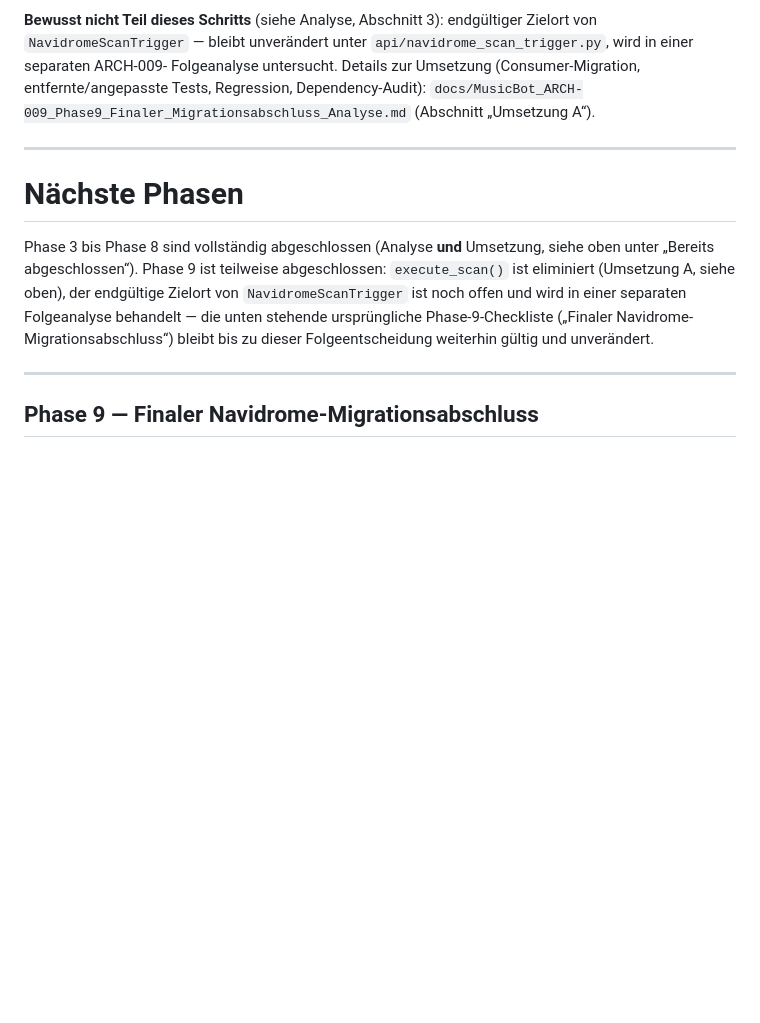
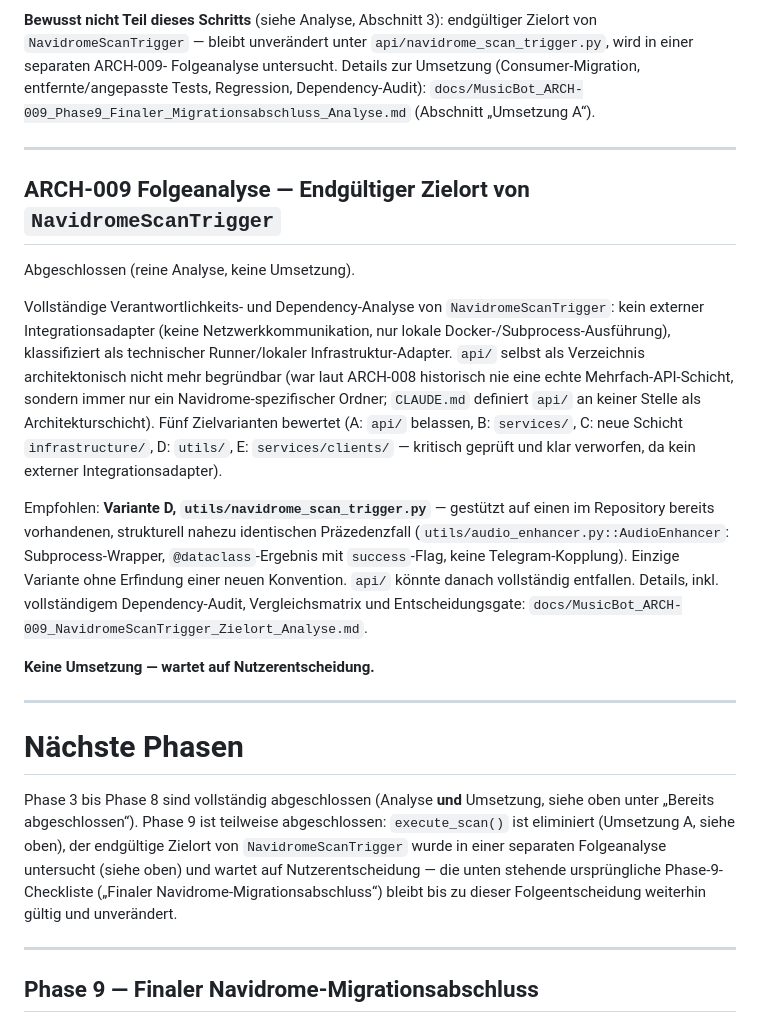
Before and after one commit to dkmd89-dev/musicbot, a Markdown page: docs/MusicBot_ARCH-009_Navidrome_Migration_Roadmap.md, the part around the change. Drawn GitHub-style; blank space fills up the shorter version.

```diff
--- a/docs/MusicBot_ARCH-009_Navidrome_Migration_Roadmap.md
+++ b/docs/MusicBot_ARCH-009_Navidrome_Migration_Roadmap.md
@@ -306,16 +306,45 @@ entfernte/angepasste Tests, Regression, Dependency-Audit):
 
 ---
 
+## ARCH-009 Folgeanalyse — Endgültiger Zielort von `NavidromeScanTrigger`
+
+Abgeschlossen (reine Analyse, keine Umsetzung).
+
+Vollständige Verantwortlichkeits- und Dependency-Analyse von
+`NavidromeScanTrigger`: kein externer Integrationsadapter (keine
+Netzwerkkommunikation, nur lokale Docker-/Subprocess-Ausführung),
+klassifiziert als technischer Runner/lokaler Infrastruktur-Adapter.
+`api/` selbst als Verzeichnis architektonisch nicht mehr begründbar
+(war laut ARCH-008 historisch nie eine echte Mehrfach-API-Schicht,
+sondern immer nur ein Navidrome-spezifischer Ordner; `CLAUDE.md` definiert
+`api/` an keiner Stelle als Architekturschicht). Fünf Zielvarianten
+bewertet (A: `api/` belassen, B: `services/`, C: neue Schicht
+`infrastructure/`, D: `utils/`, E: `services/clients/` — kritisch
+geprüft und klar verworfen, da kein externer Integrationsadapter).
+
+Empfohlen: **Variante D, `utils/navidrome_scan_trigger.py`** — gestützt
+auf einen im Repository bereits vorhandenen, strukturell nahezu
+identischen Präzedenzfall (`utils/audio_enhancer.py::AudioEnhancer`:
+Subprocess-Wrapper, `@dataclass`-Ergebnis mit `success`-Flag, keine
+Telegram-Kopplung). Einzige Variante ohne Erfindung einer neuen
+Konvention. `api/` könnte danach vollständig entfallen. Details, inkl.
+vollständigem Dependency-Audit, Vergleichsmatrix und Entscheidungsgate:
+`docs/MusicBot_ARCH-009_NavidromeScanTrigger_Zielort_Analyse.md`.
+
+**Keine Umsetzung — wartet auf Nutzerentscheidung.**
+
+---
+
 # Nächste Phasen
 
 Phase 3 bis Phase 8 sind vollständig abgeschlossen (Analyse **und**
 Umsetzung, siehe oben unter „Bereits abgeschlossen“). Phase 9 ist
 teilweise abgeschlossen: `execute_scan()` ist eliminiert (Umsetzung A,
-siehe oben), der endgültige Zielort von `NavidromeScanTrigger` ist noch
-offen und wird in einer separaten Folgeanalyse behandelt — die unten
-stehende ursprüngliche Phase-9-Checkliste („Finaler
-Navidrome-Migrationsabschluss“) bleibt bis zu dieser Folgeentscheidung
-weiterhin gültig und unverändert.
+siehe oben), der endgültige Zielort von `NavidromeScanTrigger` wurde in
+einer separaten Folgeanalyse untersucht (siehe oben) und wartet auf
+Nutzerentscheidung — die unten stehende ursprüngliche Phase-9-Checkliste
+(„Finaler Navidrome-Migrationsabschluss“) bleibt bis zu dieser
+Folgeentscheidung weiterhin gültig und unverändert.
 
 ---
 
```
Also changed, not shown: docs/MusicBot_ARCH-009_NavidromeScanTrigger_Zielort_Analyse.md (added, +534 -0 lines).
